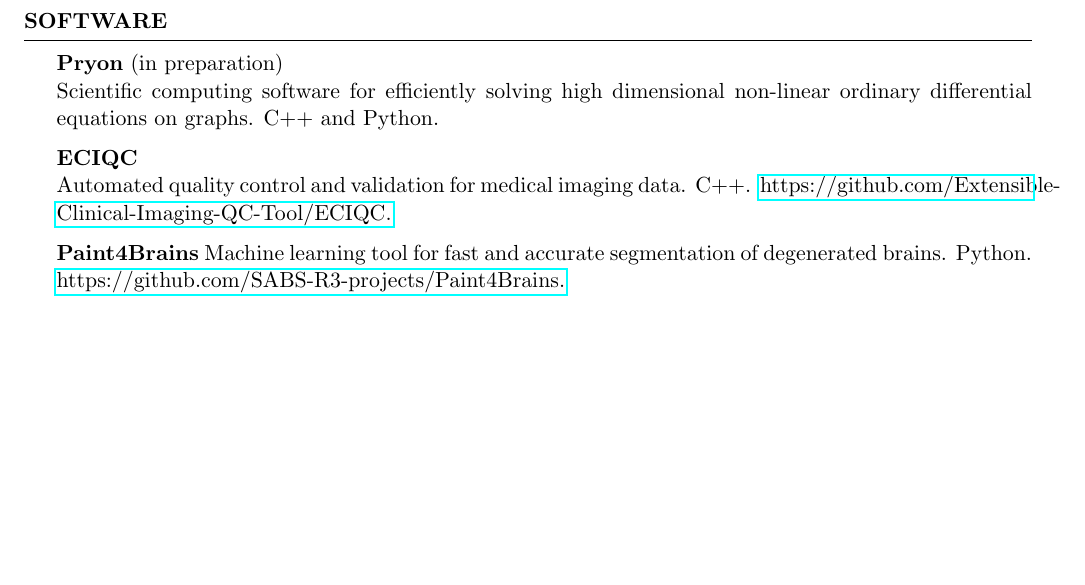
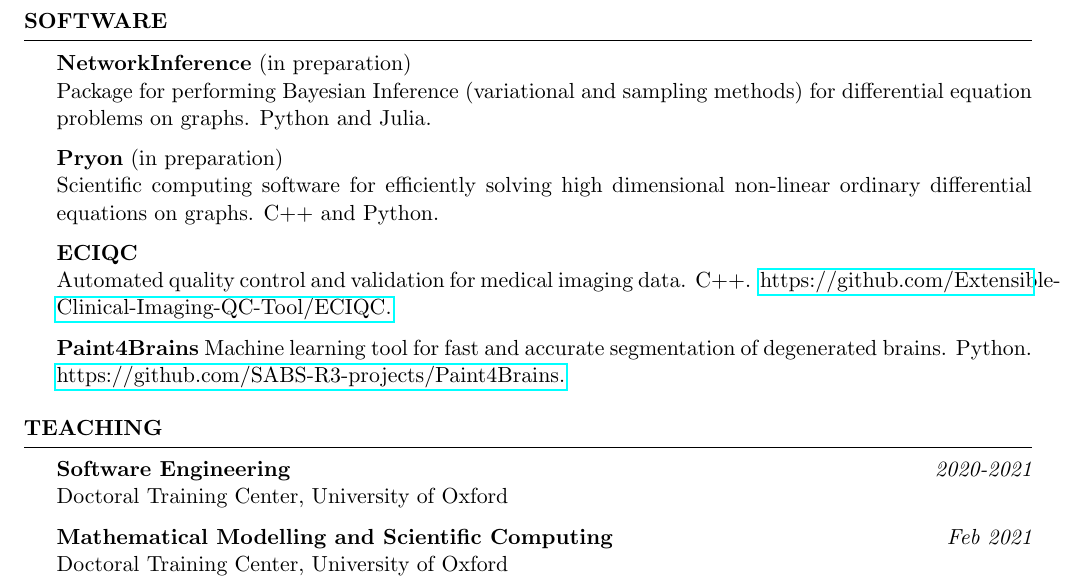
Before and after one commit to PavanChaggar/CV, a LaTeX CV (CV.tex, which reads sections/software.tex, sections/teaching.tex): part of page 2 of 2, cut so that both start at the same text, the shorter picture padded with empty space. Compiled offline with pdfLaTeX.

Commit message:
adding teaching

```diff
--- a/sections/software.tex
+++ b/sections/software.tex
@@ -1,4 +1,7 @@
 \begin{rSection}{Software}
+{\bf NetworkInference} (in preparation) \\
+Package for performing Bayesian Inference (variational and sampling methods) for differential equation problems on graphs. Python and Julia.
+
 {\bf Pryon} (in preparation) \\
 Scientific computing software for efficiently solving high dimensional non-linear ordinary differential equations on graphs. C++ and Python.
 
--- /dev/null
+++ b/sections/teaching.tex
@@ -0,0 +1,7 @@
+\begin{rSection}{Teaching}
+    {\bf Software Engineering} \hfill {\em 2020-2021} \\
+    Doctoral Training Center, University of Oxford
+
+    {\bf Mathematical Modelling and Scientific Computing} \hfill {\em Feb 2021} \\
+    Doctoral Training Center, University of Oxford
+\end{rSection}
```
Also changed, not shown: CV.tex (+1 -0 lines), CV.pdf.
